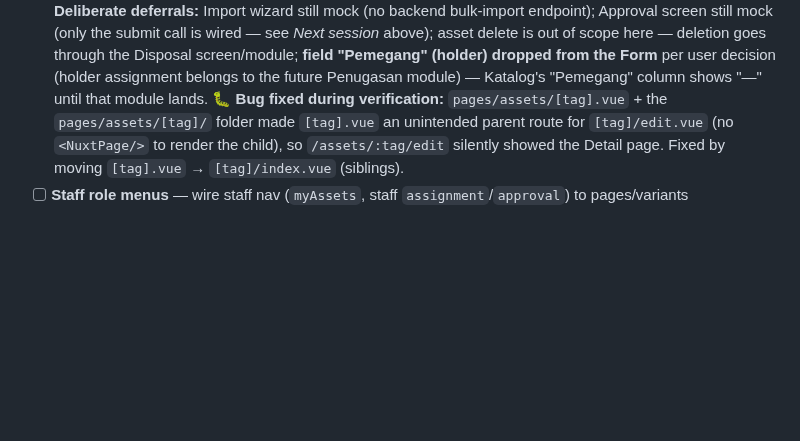
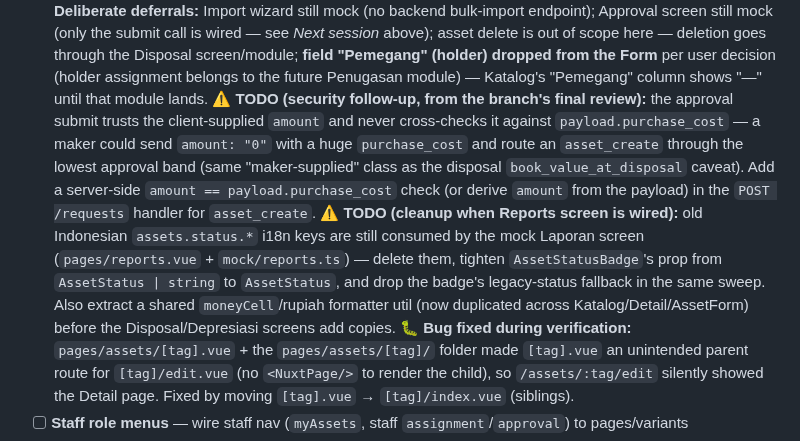
Before and after one commit to ragbuaj/inventra, a Markdown page: docs/PROGRESS.md, the part around the change. GitHub-like rendering; blank space fills up the shorter version.

Commit message:
docs(progress): record amount-crosscheck security follow-up + i18n cleanup TODO

```diff
--- a/docs/PROGRESS.md
+++ b/docs/PROGRESS.md
@@ -305,6 +305,17 @@ Living checklist of what's built vs. what's left. See [PRD.md](PRD.md) for scope
       of scope here — deletion goes through the Disposal screen/module; **field "Pemegang" (holder)
       dropped from the Form** per user decision (holder assignment belongs to the future Penugasan
       module) — Katalog's "Pemegang" column shows "—" until that module lands.
+      ⚠️ **TODO (security follow-up, from the branch's final review):** the approval submit trusts the
+      client-supplied `amount` and never cross-checks it against `payload.purchase_cost` — a maker could
+      send `amount: "0"` with a huge `purchase_cost` and route an `asset_create` through the lowest
+      approval band (same "maker-supplied" class as the disposal `book_value_at_disposal` caveat). Add a
+      server-side `amount == payload.purchase_cost` check (or derive `amount` from the payload) in the
+      `POST /requests` handler for `asset_create`.
+      ⚠️ **TODO (cleanup when Reports screen is wired):** old Indonesian `assets.status.*` i18n keys are
+      still consumed by the mock Laporan screen (`pages/reports.vue` + `mock/reports.ts`) — delete them,
+      tighten `AssetStatusBadge`'s prop from `AssetStatus | string` to `AssetStatus`, and drop the badge's
+      legacy-status fallback in the same sweep. Also extract a shared `moneyCell`/rupiah formatter util
+      (now duplicated across Katalog/Detail/AssetForm) before the Disposal/Depresiasi screens add copies.
       🐛 **Bug fixed during verification:** `pages/assets/[tag].vue` + the `pages/assets/[tag]/` folder
       made `[tag].vue` an unintended parent route for `[tag]/edit.vue` (no `<NuxtPage/>` to render the
       child), so `/assets/:tag/edit` silently showed the Detail page. Fixed by moving `[tag].vue` →
```
